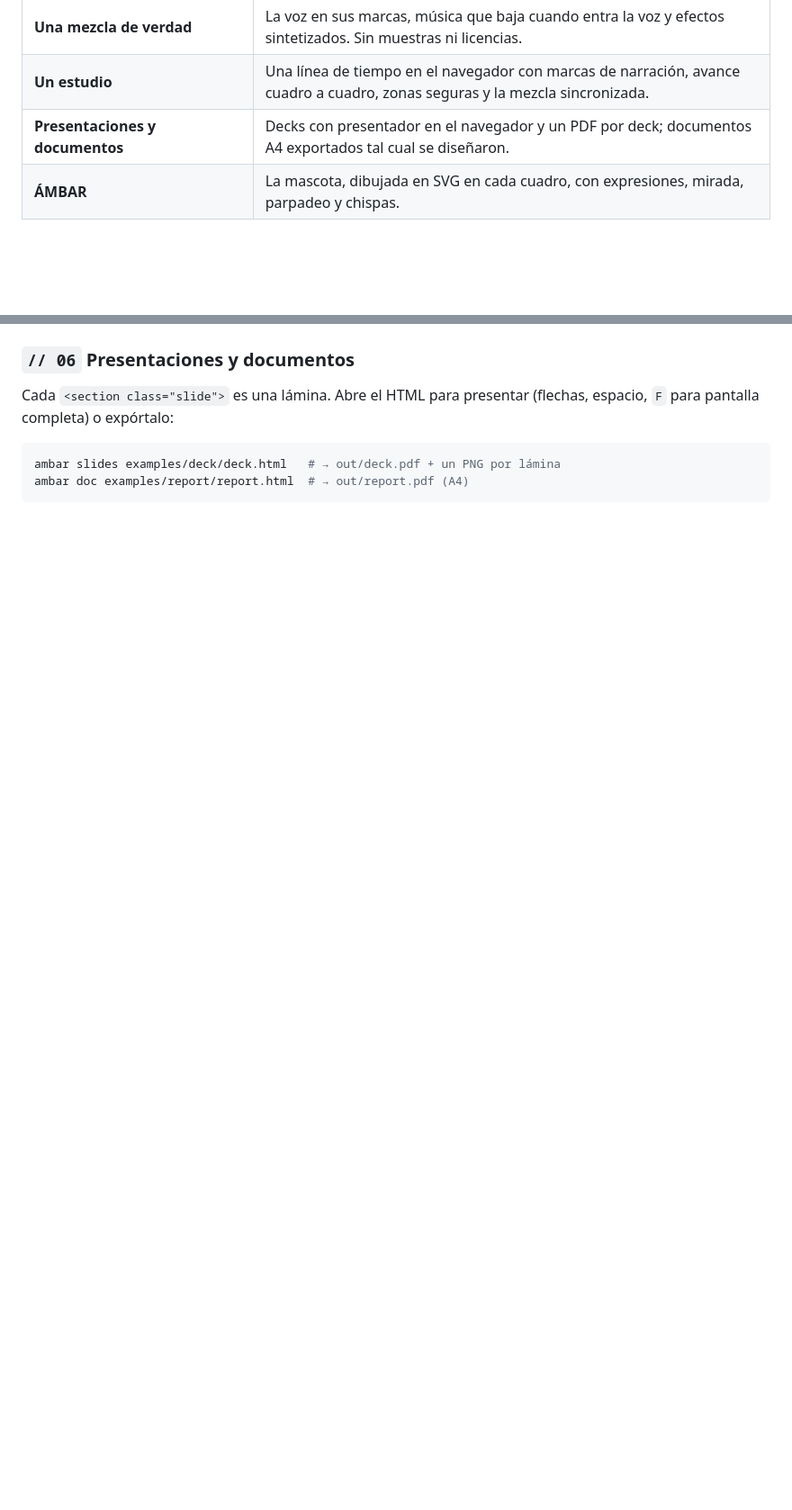
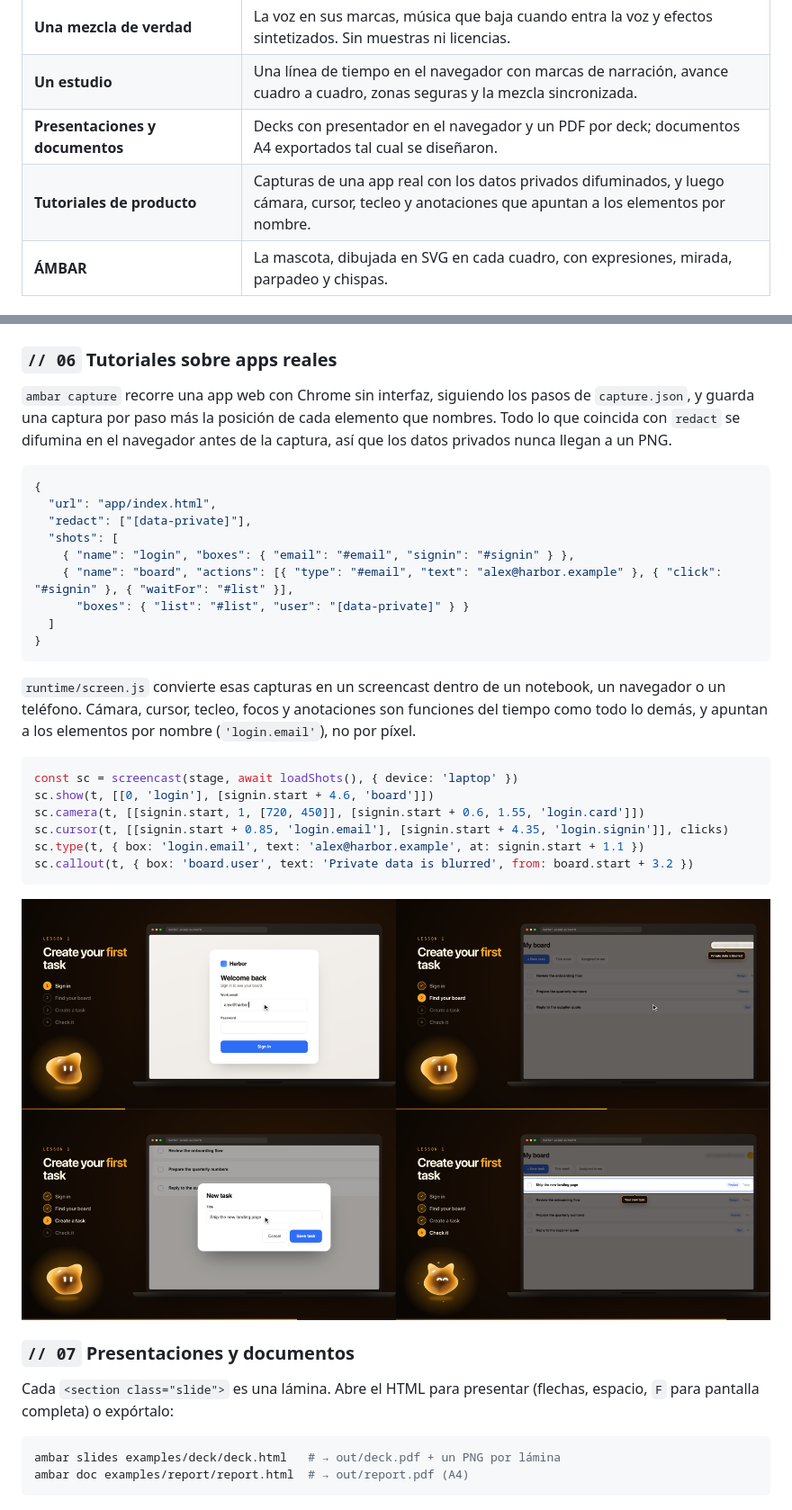
Before and after one commit to 4mser/ambar-studio, a Markdown page: README.es.md, 2 parts joined by grey strips. Shown at 90% size. GitHub-like rendering; pictures changed too: docs/assets/tutorial.png (added); blank space fills up the shorter version.

````diff
--- a/README.es.md
+++ b/README.es.md
@@ -23,6 +23,7 @@ Todo lo que ves en este README lo renderizó AMBAR.
 | **Una mezcla de verdad** | La voz en sus marcas, música que baja cuando entra la voz y efectos sintetizados. Sin muestras ni licencias. |
 | **Un estudio** | Una línea de tiempo en el navegador con marcas de narración, avance cuadro a cuadro, zonas seguras y la mezcla sincronizada. |
 | **Presentaciones y documentos** | Decks con presentador en el navegador y un PDF por deck; documentos A4 exportados tal cual se diseñaron. |
+| **Tutoriales de producto** | Capturas de una app real con los datos privados difuminados, y luego cámara, cursor, tecleo y anotaciones que apuntan a los elementos por nombre. |
 | **ÁMBAR** | La mascota, dibujada en SVG en cada cuadro, con expresiones, mirada, parpadeo y chispas. |
 
 ### `// 02` Para empezar
@@ -111,7 +112,38 @@ Las grabaciones quedan en caché por texto y voz, así que solo se vuelven a gra
   <img src="docs/assets/studio.png" width="100%" alt="AMBAR Studio con el video de lanzamiento, las zonas seguras activas y cinco marcas de narración en la línea de tiempo">
 </p>
 
-### `// 06` Presentaciones y documentos
+### `// 06` Tutoriales sobre apps reales
+
+`ambar capture` recorre una app web con Chrome sin interfaz, siguiendo los pasos de `capture.json`, y guarda una captura por paso más la posición de cada elemento que nombres. Todo lo que coincida con `redact` se difumina en el navegador antes de la captura, así que los datos privados nunca llegan a un PNG.
+
+```json
+{
+  "url": "app/index.html",
+  "redact": ["[data-private]"],
+  "shots": [
+    { "name": "login", "boxes": { "email": "#email", "signin": "#signin" } },
+    { "name": "board", "actions": [{ "type": "#email", "text": "alex@harbor.example" }, { "click": "#signin" }, { "waitFor": "#list" }],
+      "boxes": { "list": "#list", "user": "[data-private]" } }
+  ]
+}
+```
+
+`runtime/screen.js` convierte esas capturas en un screencast dentro de un notebook, un navegador o un teléfono. Cámara, cursor, tecleo, focos y anotaciones son funciones del tiempo como todo lo demás, y apuntan a los elementos por nombre (`'login.email'`), no por píxel.
+
+```js
+const sc = screencast(stage, await loadShots(), { device: 'laptop' })
+sc.show(t, [[0, 'login'], [signin.start + 4.6, 'board']])
+sc.camera(t, [[signin.start, 1, [720, 450]], [signin.start + 0.6, 1.55, 'login.card']])
+sc.cursor(t, [[signin.start + 0.85, 'login.email'], [signin.start + 4.35, 'login.signin']], clicks)
+sc.type(t, { box: 'login.email', text: 'alex@harbor.example', at: signin.start + 1.1 })
+sc.callout(t, { box: 'board.user', text: 'Private data is blurred', from: board.start + 3.2 })
+```
+
+<p align="center">
+  <img src="docs/assets/tutorial.png" width="100%" alt="Cuatro momentos del tutorial de Harbor: el correo tecleándose, el tablero con la dirección difuminada, el diálogo de nueva tarea y la tarea guardada">
+</p>
+
+### `// 07` Presentaciones y documentos
 
 Cada `<section class="slide">` es una lámina. Abre el HTML para presentar (flechas, espacio, `F` para pantalla completa) o expórtalo:
 
````
Also changed, not shown: other parts of README.es.md (+9 -8 lines), README.md (+42 -9 lines), 17 other files.
